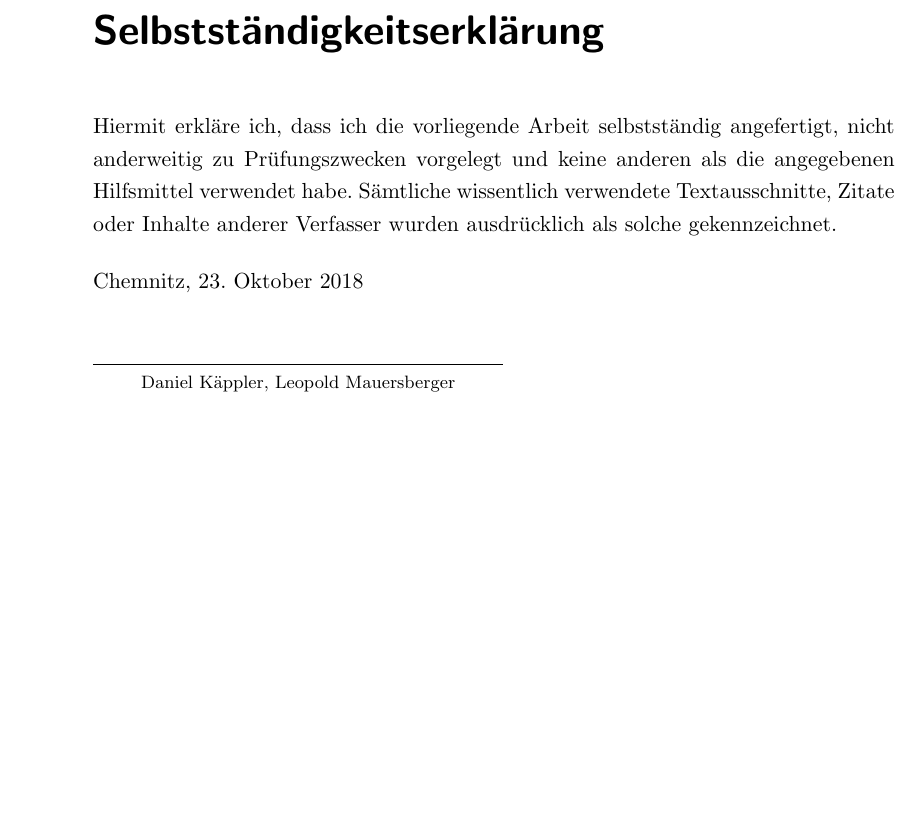
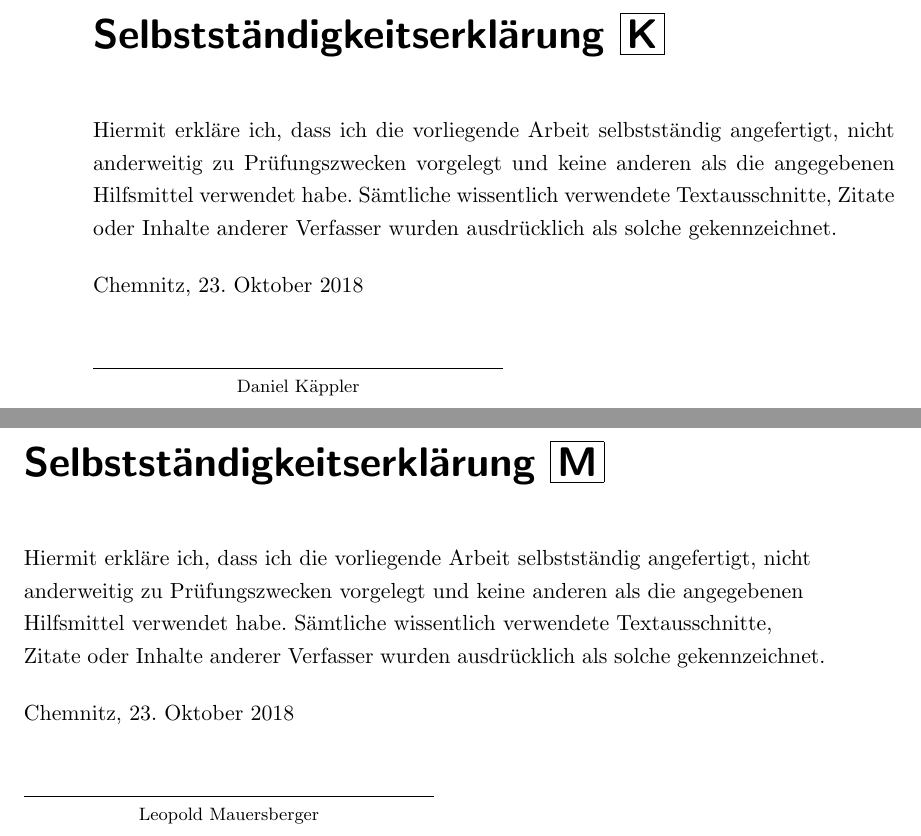
Before and after one commit to lemaudakae/BA_TUCar, a LaTeX thesis (Bachelorarbeit/vorlage.tex): part of page 126 of 126 before the commit and two parts of pages 126 and 127 of 127 after it, the two joined at a grey line, cut so that both start at the same text, the shorter picture padded with empty space. Compiled offline with pdfLaTeX; an older LaTeX class or package is replaced by its successor.

Commit message:
Korrekturen

```diff
--- a/Bachelorarbeit/vorlage.tex
+++ b/Bachelorarbeit/vorlage.tex
@@ -184,7 +184,7 @@ section     %im Inhaltsverzeichnis auf section-Ebene erscheinen
 \input{anhang}
 
 %------- Selbstständigkeitserklärung --------------------------------------------------------------------
-\chapter*{Selbstständigkeitserklärung}
+\chapter*{Selbstständigkeitserklärung \dcfirstauthorshort}
 Hiermit erkläre ich, dass ich die vorliegende Arbeit
 selbstständig angefertigt, nicht anderweitig zu Prüfungszwecken vorgelegt und
 keine anderen als die angegebenen Hilfsmittel verwendet habe. Sämtliche
@@ -196,7 +196,21 @@ wurden ausdrücklich als solche gekennzeichnet.\bigskip\\
 \newlength\usnl
 \settowidth{\usnl}{-\dcfirstauthorfirstname~\dcfirstauthorlastname, \dcsecondauthorfirstname~\dcsecondauthorlastname-}
 \begin{tabular}{p{\usnl}}\hline
-\centering\footnotesize \dcfirstauthorfirstname~\dcfirstauthorlastname, \dcsecondauthorfirstname~\dcsecondauthorlastname
+\centering\footnotesize \dcfirstauthorfirstname~\dcfirstauthorlastname
+\end{tabular}
+
+\chapter*{Selbstständigkeitserklärung \dcsecondauthorshort}
+Hiermit erkläre ich, dass ich die vorliegende Arbeit
+selbstständig angefertigt, nicht anderweitig zu Prüfungszwecken vorgelegt und
+keine anderen als die angegebenen Hilfsmittel verwendet habe. Sämtliche
+wissentlich verwendete Textausschnitte, Zitate oder Inhalte anderer Verfasser
+wurden ausdrücklich als solche gekennzeichnet.\bigskip\\
+\dcplace, \dcdate
+\bigskip\bigskip
+\flushleft
+\settowidth{\usnl}{-\dcfirstauthorfirstname~\dcfirstauthorlastname, \dcsecondauthorfirstname~\dcsecondauthorlastname-}
+\begin{tabular}{p{\usnl}}\hline
+\centering\footnotesize \dcsecondauthorfirstname~\dcsecondauthorlastname
 \end{tabular}
 
 \end{document}
```
Also changed, not shown: Bachelorarbeit/chapters/grundlagen/kamera/kamera.tex (+1 -1 lines), Bachelorarbeit/chapters/software_struktur/software_struktur.tex (+1 -1 lines).
